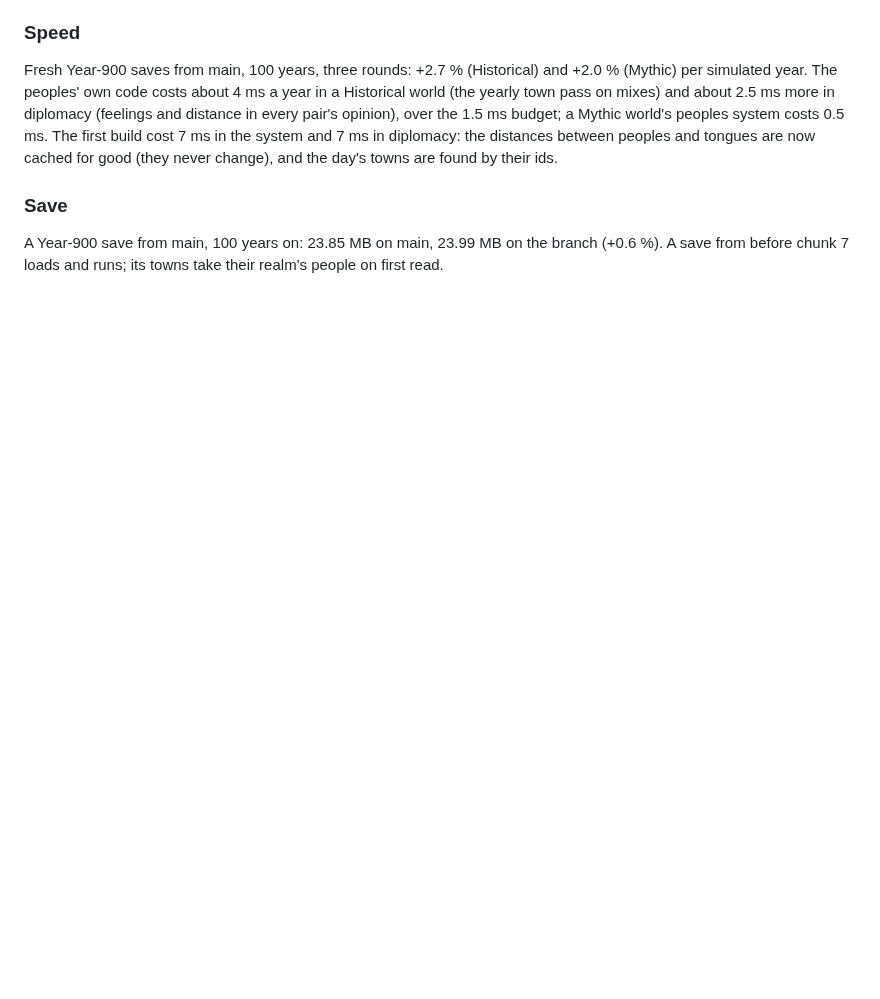
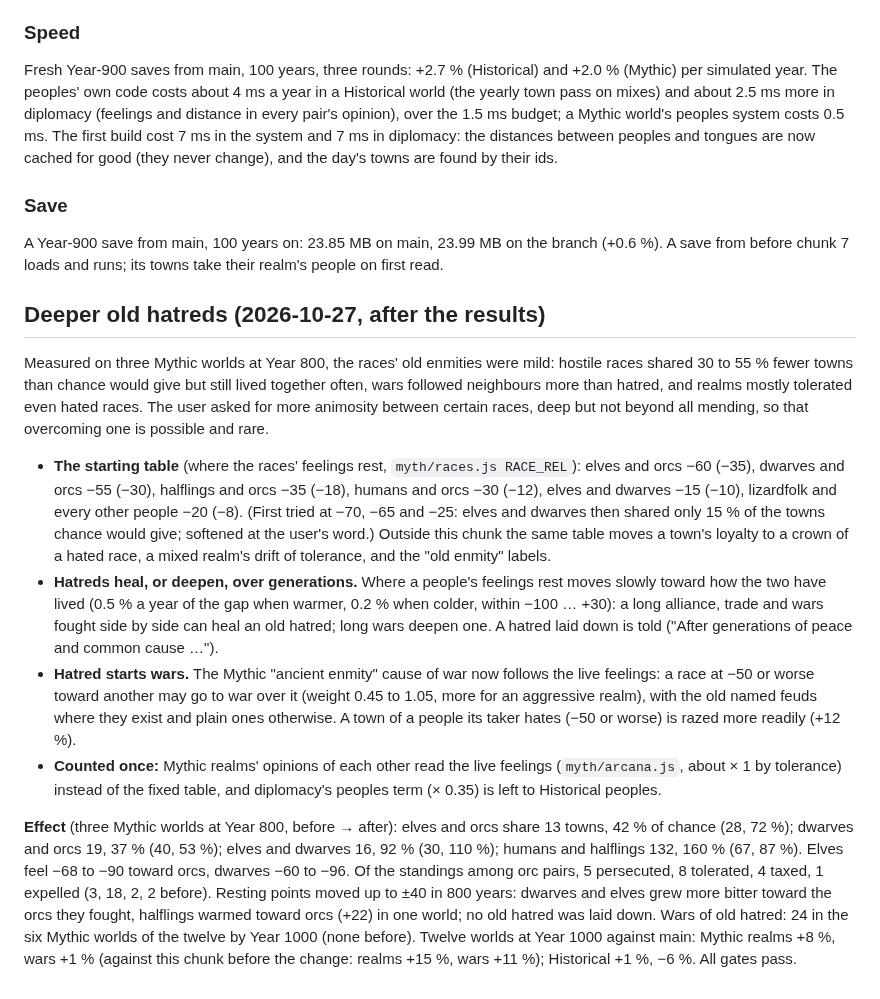
Before and after one commit to MagitekZed/atlas-of-ages, a Markdown page: docs/design/peoples-and-memory.md, the part around the change. Rendered like a GitHub page; blank space fills up the shorter version.

Commit message:
Peoples and memory: the deeper old hatreds and their effect
Co-Authored-By: Claude Opus 5.5 <noreply@anthropic.com>

```diff
--- a/docs/design/peoples-and-memory.md
+++ b/docs/design/peoples-and-memory.md
@@ -269,3 +269,40 @@ are now cached for good (they never change), and the day's towns are found by th
 
 A Year-900 save from main, 100 years on: 23.85 MB on main, 23.99 MB on the branch (+0.6 %). A
 save from before chunk 7 loads and runs; its towns take their realm's people on first read.
+
+## Deeper old hatreds (2026-10-27, after the results)
+
+Measured on three Mythic worlds at Year 800, the races' old enmities were mild: hostile races
+shared 30 to 55 % fewer towns than chance would give but still lived together often, wars
+followed neighbours more than hatred, and realms mostly tolerated even hated races. The user
+asked for more animosity between certain races, deep but not beyond all mending, so that
+overcoming one is possible and rare.
+
+- **The starting table** (where the races' feelings rest, `myth/races.js RACE_REL`): elves and
+  orcs −60 (−35), dwarves and orcs −55 (−30), halflings and orcs −35 (−18), humans and orcs −30
+  (−12), elves and dwarves −15 (−10), lizardfolk and every other people −20 (−8). (First tried
+  at −70, −65 and −25: elves and dwarves then shared only 15 % of the towns chance would give;
+  softened at the user's word.) Outside this chunk the same table moves a town's loyalty to a
+  crown of a hated race, a mixed realm's drift of tolerance, and the "old enmity" labels.
+- **Hatreds heal, or deepen, over generations.** Where a people's feelings rest moves slowly
+  toward how the two have lived (0.5 % a year of the gap when warmer, 0.2 % when colder, within
+  −100 … +30): a long alliance, trade and wars fought side by side can heal an old hatred; long
+  wars deepen one. A hatred laid down is told ("After generations of peace and common cause …").
+- **Hatred starts wars.** The Mythic "ancient enmity" cause of war now follows the live feelings:
+  a race at −50 or worse toward another may go to war over it (weight 0.45 to 1.05, more for an
+  aggressive realm), with the old named feuds where they exist and plain ones otherwise. A town
+  of a people its taker hates (−50 or worse) is razed more readily (+12 %).
+- **Counted once:** Mythic realms' opinions of each other read the live feelings
+  (`myth/arcana.js`, about × 1 by tolerance) instead of the fixed table, and diplomacy's peoples
+  term (× 0.35) is left to Historical peoples.
+
+**Effect** (three Mythic worlds at Year 800, before → after): elves and orcs share 13 towns,
+42 % of chance (28, 72 %); dwarves and orcs 19, 37 % (40, 53 %); elves and dwarves 16, 92 %
+(30, 110 %); humans and halflings 132, 160 % (67, 87 %). Elves feel −68 to −90 toward orcs,
+dwarves −60 to −96. Of the standings among orc pairs, 5 persecuted, 8 tolerated, 4 taxed, 1
+expelled (3, 18, 2, 2 before). Resting points moved up to ±40 in 800 years: dwarves and elves
+grew more bitter toward the orcs they fought, halflings warmed toward orcs (+22) in one world;
+no old hatred was laid down. Wars of old hatred: 24 in the six Mythic worlds of the twelve by
+Year 1000 (none before). Twelve worlds at Year 1000 against main: Mythic realms +8 %, wars +1 %
+(against this chunk before the change: realms +15 %, wars +11 %); Historical +1 %, −6 %. All
+gates pass.
```
